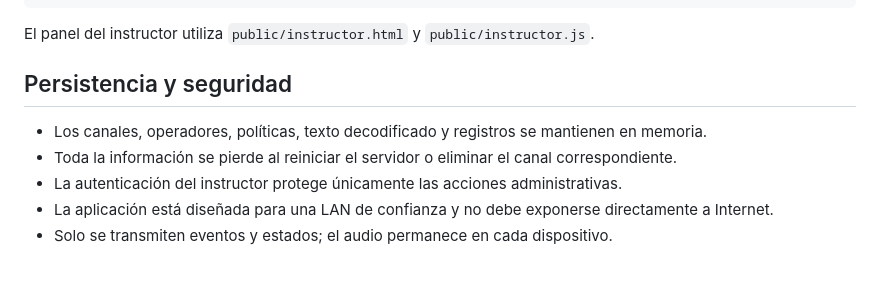
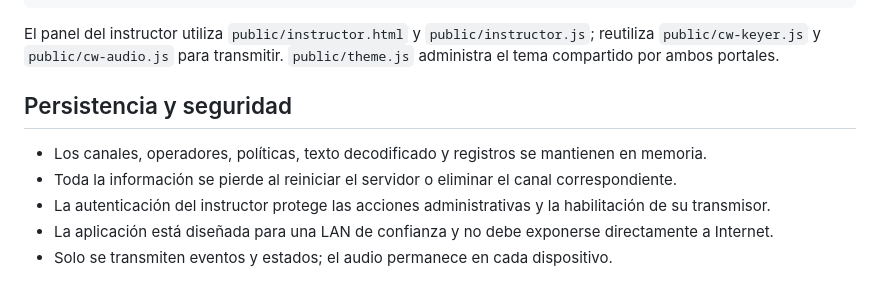
Before and after one commit to frrojas92/Morse-vBand-LAN, a Markdown page: README.md, the part around one of its changes. Drawn GitHub-style.

````diff
--- a/README.md
+++ b/README.md
@@ -141,13 +166,13 @@ Servidor Node.js
   └─ server/clients.js    Identidad temporal de los operadores
 ```
 
-El panel del instructor utiliza `public/instructor.html` y `public/instructor.js`.
+El panel del instructor utiliza `public/instructor.html` y `public/instructor.js`; reutiliza `public/cw-keyer.js` y `public/cw-audio.js` para transmitir. `public/theme.js` administra el tema compartido por ambos portales.
 
 ## Persistencia y seguridad
 
 - Los canales, operadores, políticas, texto decodificado y registros se mantienen en memoria.
 - Toda la información se pierde al reiniciar el servidor o eliminar el canal correspondiente.
-- La autenticación del instructor protege únicamente las acciones administrativas.
+- La autenticación del instructor protege las acciones administrativas y la habilitación de su transmisor.
 - La aplicación está diseñada para una LAN de confianza y no debe exponerse directamente a Internet.
 - Solo se transmiten eventos y estados; el audio permanece en cada dispositivo.
 
````
Also changed, not shown: other parts of README.md (+33 -0 lines).
